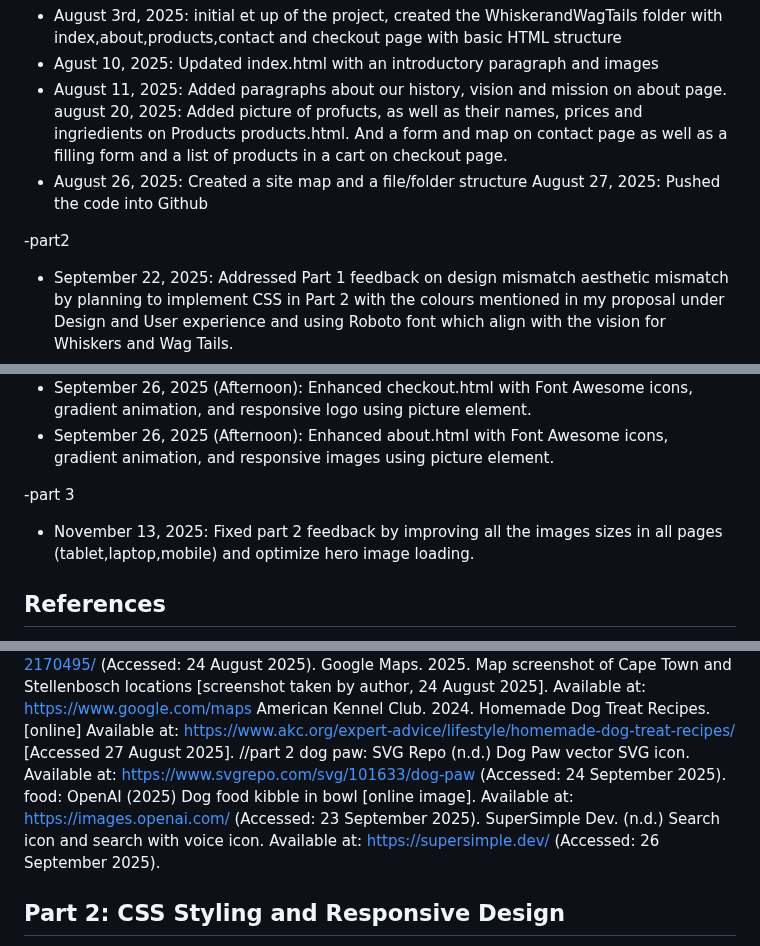
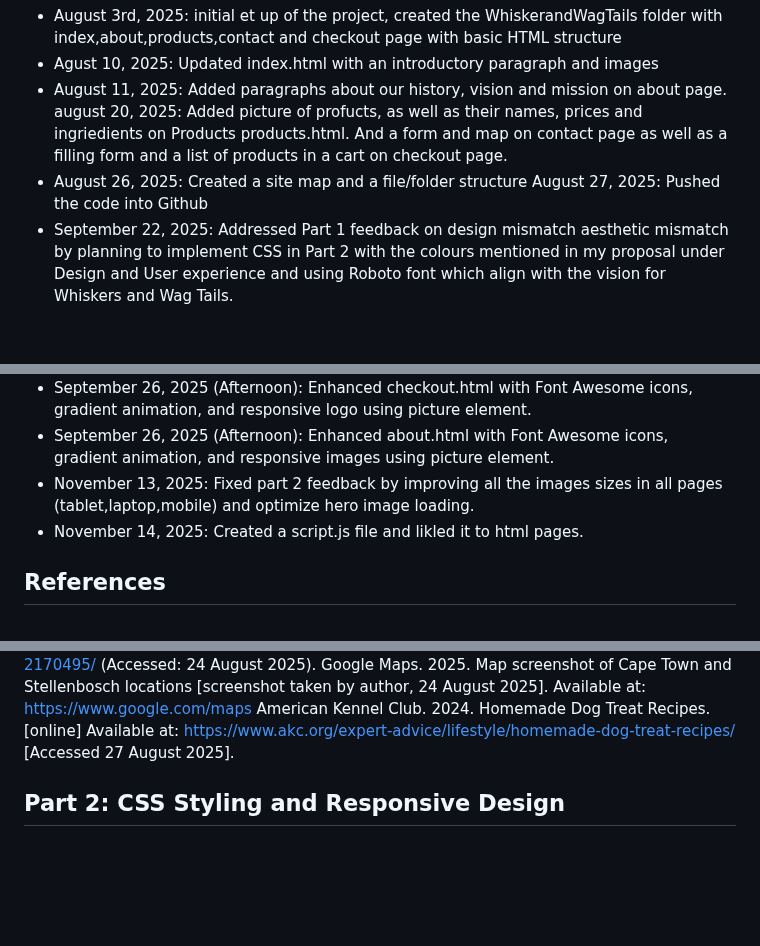
Before and after one commit to Chan-000/WEDE5020POE, a Markdown page: README.md, 3 parts joined by grey strips. Drawn GitHub-style; blank space fills up the shorter version.

```diff
--- a/README.md
+++ b/README.md
@@ -51,8 +51,6 @@ This submission consists of five HTML page with semantic structure, a sitemap, a
 august 20, 2025: Added picture of profucts, as well as their names, prices and ingriedients on Products products.html. And a form and map on contact page as well as a filling form and a list of products in a cart on checkout page.
 - August 26, 2025: Created a site map and a file/folder structure
 August 27, 2025: Pushed the code into Github
-
--part2
 - September 22, 2025: Addressed Part 1 feedback on design mismatch aesthetic mismatch by planning to implement CSS in Part 2 with the colours mentioned in my proposal under Design and User experience and using Roboto font which align with the vision for Whiskers and Wag Tails.
 - September 22, 2025: Update intent to refine wireframes to match the styled layout, improving from part 1 feedback.
 - September 22, 2025: Created an external stylesheet 'css/styles.css' and linked it to all five HTML pages to enable part 2 styling.This also addresses part 1 feedback on desing asthetic mismatch by preparing colurs and roboto font implementation.
@@ -70,11 +68,8 @@ August 27, 2025: Pushed the code into Github
 -  September 25, 2025 (Afternoon): Created checkout.html with two-column layout (form and summary), card styles, responsive design, and custom touches.
 - September 26, 2025 (Afternoon): Enhanced checkout.html with Font Awesome icons, gradient animation, and responsive logo using picture element.
 - September 26, 2025 (Afternoon): Enhanced about.html with Font Awesome icons, gradient animation, and responsive images using picture element.
-
--part 3
 - November 13, 2025: Fixed part 2 feedback by improving all the images sizes in all pages (tablet,laptop,mobile) and optimize hero image loading.
-
-
+- November 14, 2025: Created a script.js file and likled it to html pages.
  ## References
  -Images sourced from [Pexels](https://www.pexels.com), compressed with [TinyPNG](https://tinypng.com)
  -Pet care tips inspired by general veterinary guidelines
@@ -92,13 +87,6 @@ cat-food2 2:Pixabay. (2017) Cat food pet dry food bowl. [Photograph]. Available
 Google Maps. 2025. Map screenshot of Cape Town and Stellenbosch locations [screenshot taken by author, 24 August 2025]. Available at: https://www.google.com/maps
 American Kennel Club. 2024. Homemade Dog Treat Recipes. [online] Available at: https://www.akc.org/expert-advice/lifestyle/homemade-dog-treat-recipes/
 [Accessed 27 August 2025].
-//part 2
-dog paw: SVG Repo (n.d.) Dog Paw vector SVG icon. Available at: https://www.svgrepo.com/svg/101633/dog-paw
- (Accessed: 24 September 2025).
-food:  OpenAI (2025) Dog food kibble in bowl [online image]. Available at: https://images.openai.com/
- (Accessed: 23 September 2025).
-SuperSimple Dev. (n.d.) Search icon and search with voice icon. Available at: https://supersimple.dev/ (Accessed: 26 September 2025).
-
 
 
 ## Part 2: CSS Styling and Responsive Design
```
Also changed, not shown: other parts of README.md (+1 -6 lines).
